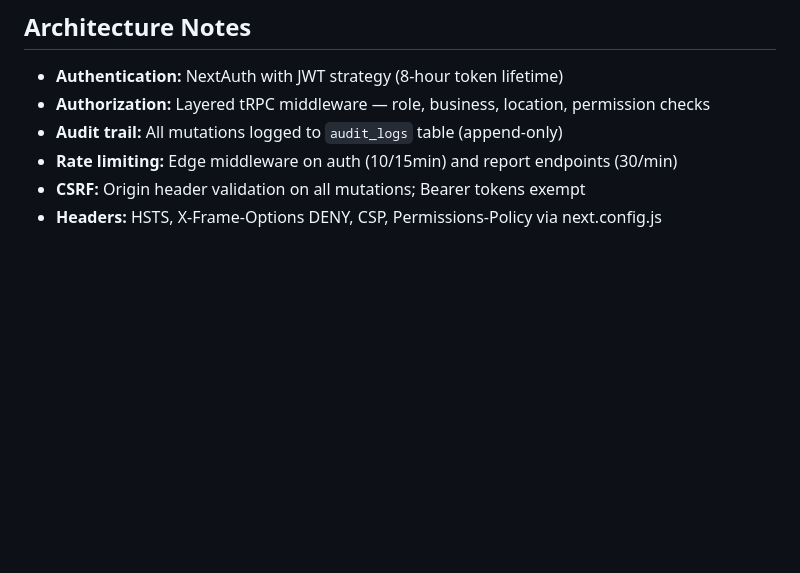
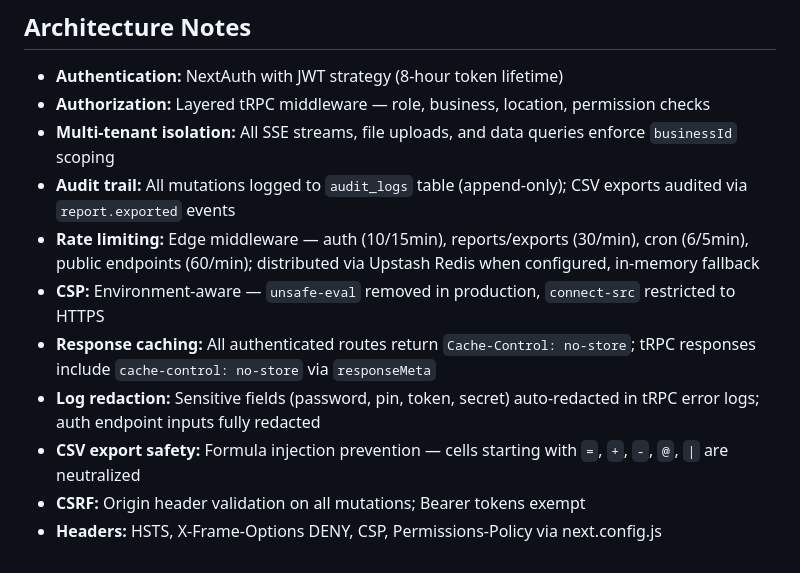
Before and after one commit to LesCam/barstock, a Markdown page: SECURITY.md, the part around the change. GitHub-like rendering; blank space fills up the shorter version.

Commit message:
Update SECURITY.md to reflect all resolved findings
Co-Authored-By: Claude Opus 4.6 <noreply@anthropic.com>

```diff
--- a/SECURITY.md
+++ b/SECURITY.md
@@ -97,7 +97,12 @@ The server validates all secrets at startup (`apps/web/src/lib/assert-server-env
 
 - **Authentication:** NextAuth with JWT strategy (8-hour token lifetime)
 - **Authorization:** Layered tRPC middleware — role, business, location, permission checks
-- **Audit trail:** All mutations logged to `audit_logs` table (append-only)
-- **Rate limiting:** Edge middleware on auth (10/15min) and report endpoints (30/min)
+- **Multi-tenant isolation:** All SSE streams, file uploads, and data queries enforce `businessId` scoping
+- **Audit trail:** All mutations logged to `audit_logs` table (append-only); CSV exports audited via `report.exported` events
+- **Rate limiting:** Edge middleware — auth (10/15min), reports/exports (30/min), cron (6/5min), public endpoints (60/min); distributed via Upstash Redis when configured, in-memory fallback
+- **CSP:** Environment-aware — `unsafe-eval` removed in production, `connect-src` restricted to HTTPS
+- **Response caching:** All authenticated routes return `Cache-Control: no-store`; tRPC responses include `cache-control: no-store` via `responseMeta`
+- **Log redaction:** Sensitive fields (password, pin, token, secret) auto-redacted in tRPC error logs; auth endpoint inputs fully redacted
+- **CSV export safety:** Formula injection prevention — cells starting with `=`, `+`, `-`, `@`, `|` are neutralized
 - **CSRF:** Origin header validation on all mutations; Bearer tokens exempt
 - **Headers:** HSTS, X-Frame-Options DENY, CSP, Permissions-Policy via next.config.js
```
